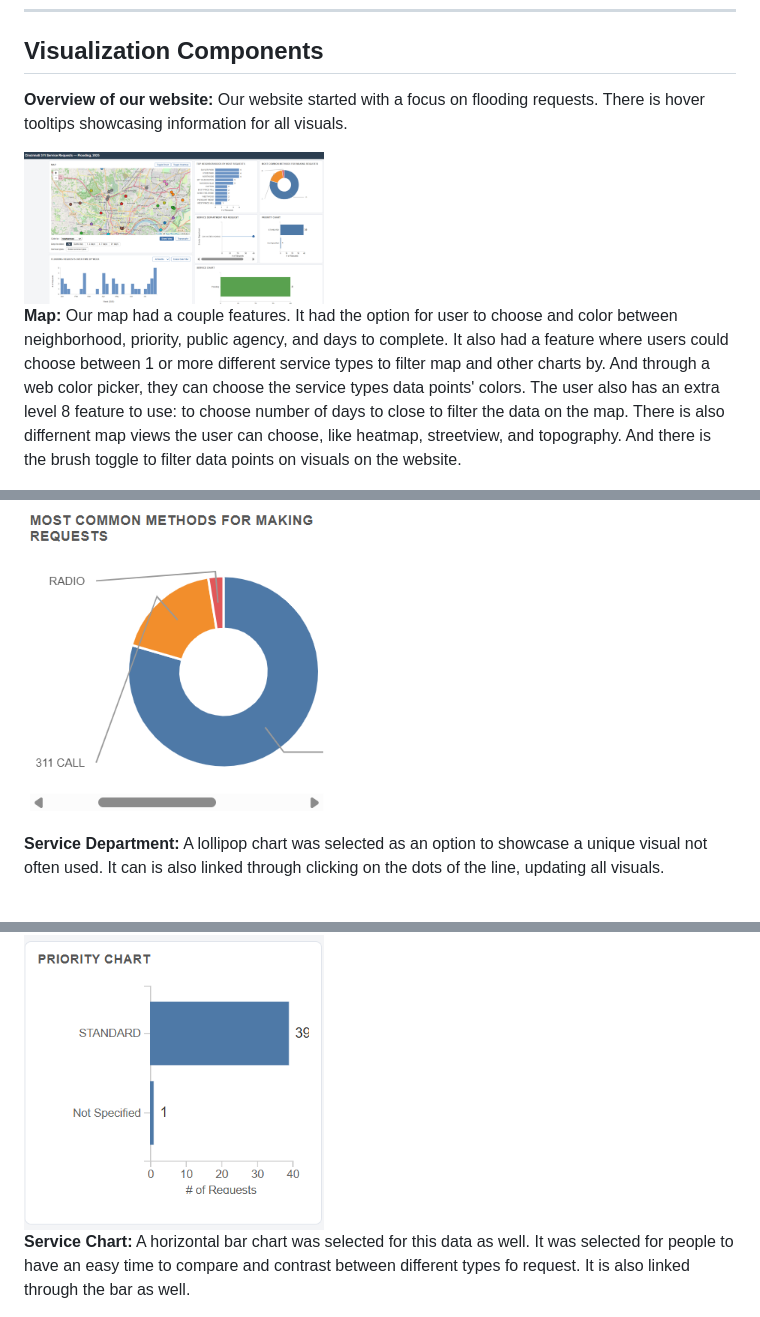
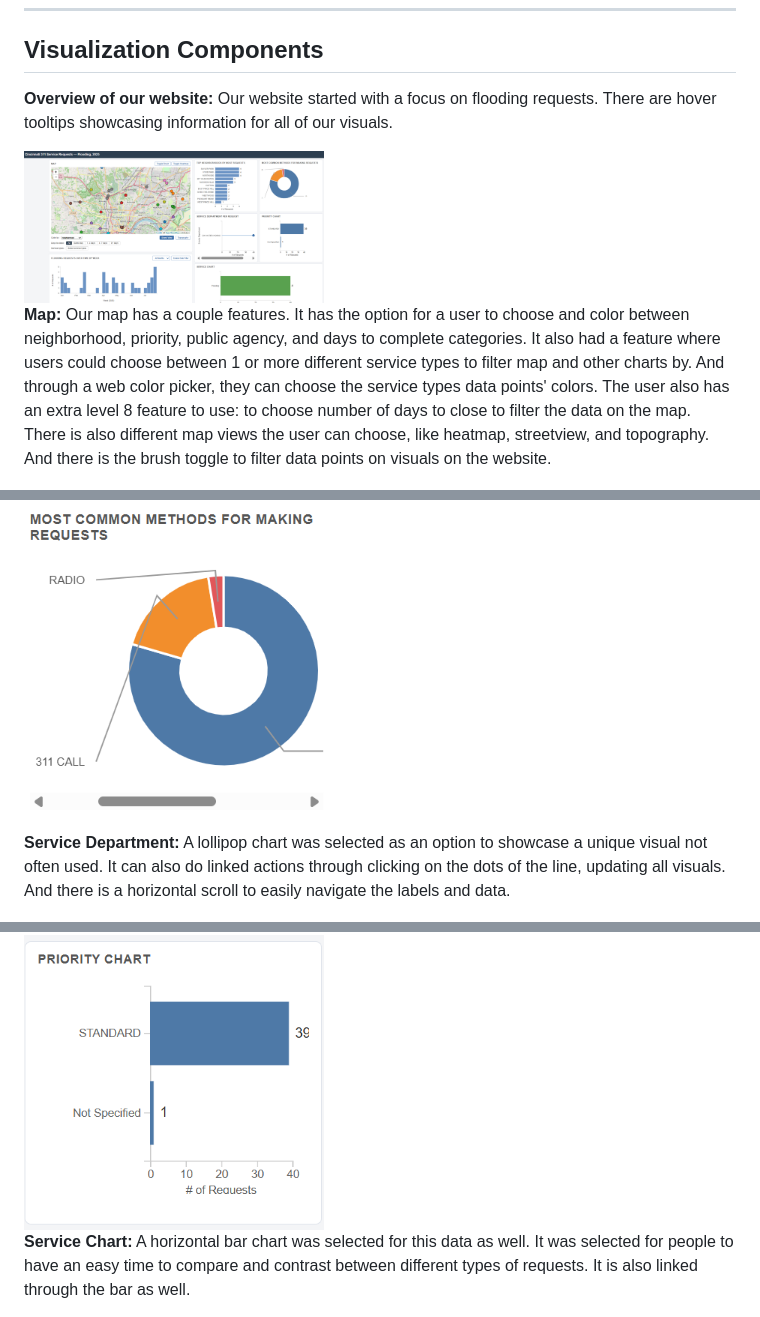
Before and after one commit to ikranw/311Cincy, a Markdown page: README.md, 3 parts joined by grey strips. GitHub-like rendering.

Commit message:
Improve ReadME clarity and fix typos

```diff
--- a/README.md
+++ b/README.md
@@ -46,14 +46,14 @@ We debated between a line chart and a bar chart for the timeline. Since we were
 
 <!-- write here -- 1 section on the visualization components: Explain each view of the data, the GUI, etc.  Explain how you can interact with your application, and how the views update in response to these interactions.  Please include screenshots to illustrate, and relate these screenshots to the text.1 section on what your application enables you to discover: Present some findings you arrive at with your application, including screenshots. -->
 **Overview of our website:**
-Our website started with a focus on flooding requests. There is hover tooltips showcasing information for all visuals.
+Our website started with a focus on flooding requests. There are hover tooltips showcasing information for all of our visuals.
 
 
 <img src="assets/Fullscreen.png" width="300"/>
 
 
 **Map:**
-Our map had a couple features. It had the option for user to choose and color between neighborhood, priority, public agency, and days to complete. It also had a feature where users could choose between 1 or more different service types to filter map and other charts by. And through a web color picker, they can choose the service types data points' colors. The user also has an extra level 8 feature to use: to choose number of days to close to filter the data on the map. There is also differnent map views the user can choose, like heatmap, streetview, and topography. And there is the brush toggle to filter data points on visuals on the website.
+Our map has a couple features. It has the option for a user to choose and color between neighborhood, priority, public agency, and days to complete categories. It also had a feature where users could choose between 1 or more different service types to filter map and other charts by. And through a web color picker, they can choose the service types data points' colors. The user also has an extra level 8 feature to use: to choose number of days to close to filter the data on the map. There is also different map views the user can choose, like heatmap, streetview, and topography. And there is the brush toggle to filter data points on visuals on the website.
 
 
 <img src="assets/map-option-colors.png" width="300"/>
@@ -78,7 +78,7 @@ A piechart was selected because the choices in methods weren't many, so a piecha
 <img src="assets/piechart.png" width="300"/>
 
 **Service Department:**
-A lollipop chart was selected as an option to showcase a unique visual not often used. It can is also linked through clicking on the dots of the line, updating all visuals.
+A lollipop chart was selected as an option to showcase a unique visual not often used. It can also do linked actions through clicking on the dots of the line, updating all visuals. And there is a horizontal scroll to easily navigate the labels and data.
 
 <img src="assets/servicedepartment.png" width="300"/>
 
@@ -88,7 +88,7 @@ A horizontal bar chart was selected for this data. Since there are only few choi
 <img src="assets/priority.png" width="300"/>
 
 **Service Chart:**
-A horizontal bar chart was selected for this data as well. It was selected for people to have an easy time to compare and contrast between different types fo request. It is also linked through the bar as well.
+A horizontal bar chart was selected for this data as well. It was selected for people to have an easy time to compare and contrast between different types of requests. It is also linked through the bar as well.
 
 <img src="assets/Service-Chart.png" width="300"/>
 
```
